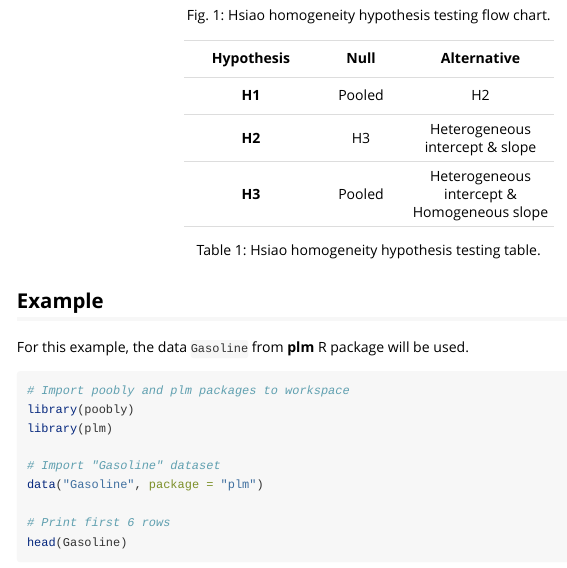
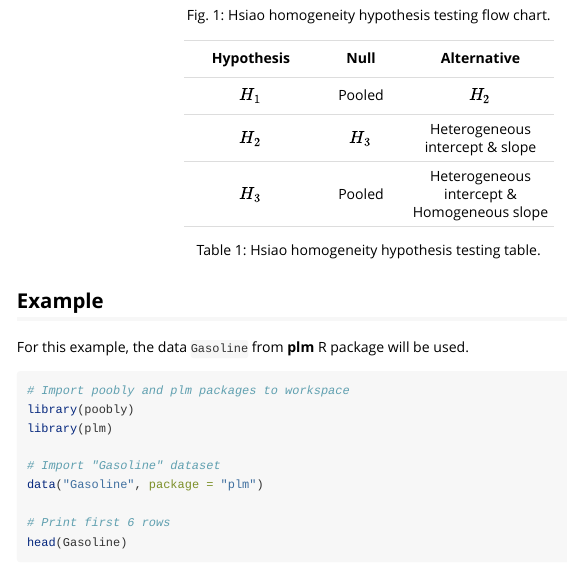
Before and after one commit to cadam00/poobly, an R Markdown document (vignettes/Introduction.Rmd): the page in a window 1100 px wide, from 870 px down. Rendered offline with R 4.5, knitr and Pandoc, with nearby package versions.

Commit message:
Update text

```diff
--- a/vignettes/Introduction.Rmd
+++ b/vignettes/Introduction.Rmd
@@ -66,20 +66,23 @@ align="center">
                                                             Alternative</b></td>
 </tr>
 <tr style="height: 26px;" align="center">
-<td style="width: 136.65px; height: 26px;" align="center">&nbsp;<b>H1</b></td>
+<td style="width: 136.65px; height: 26px;" align="center">&nbsp;<b>$H_1$</b>
+                                                                           </td>
 <td style="width: 136.65px; height: 26px;" align="center">Pooled</td>
-<td style="width: 186.65px; height: 26px;" align="center">H2</td>
+<td style="width: 186.65px; height: 26px;" align="center">$H_2$</td>
 </tr>
 </tr>
 <tr style="height: 26px;" align="center">
-<td style="width: 176.65px; height: 26px;" align="center">&nbsp;<b>H2</b></td>
-<td style="width: 136.65px; height: 26px;" align="center">H3</td>
+<td style="width: 176.65px; height: 26px;" align="center">&nbsp;<b>$H_2$</b>
+                                                                           </td>
+<td style="width: 136.65px; height: 26px;" align="center">$H_3$</td>
 <td style="width: 186.65px; height: 26px;" align="center">
                                             Heterogeneous intercept & slope</td>
 </tr>
 </tr>
 <tr style="height: 26px;" align="center">
-<td style="width: 136.65px; height: 26px;" align="center">&nbsp;<b>H3</b></td>
+<td style="width: 136.65px; height: 26px;" align="center">&nbsp;<b>$H_3$</b>
+                                                                           </td>
 <td style="width: 136.65px; height: 26px;" align="center">Pooled</td>
 <td style="width: 186.65px; height: 26px;" align="center">
                                 Heterogeneous intercept & Homogeneous slope</td>
```
Also changed, not shown: README.md.
